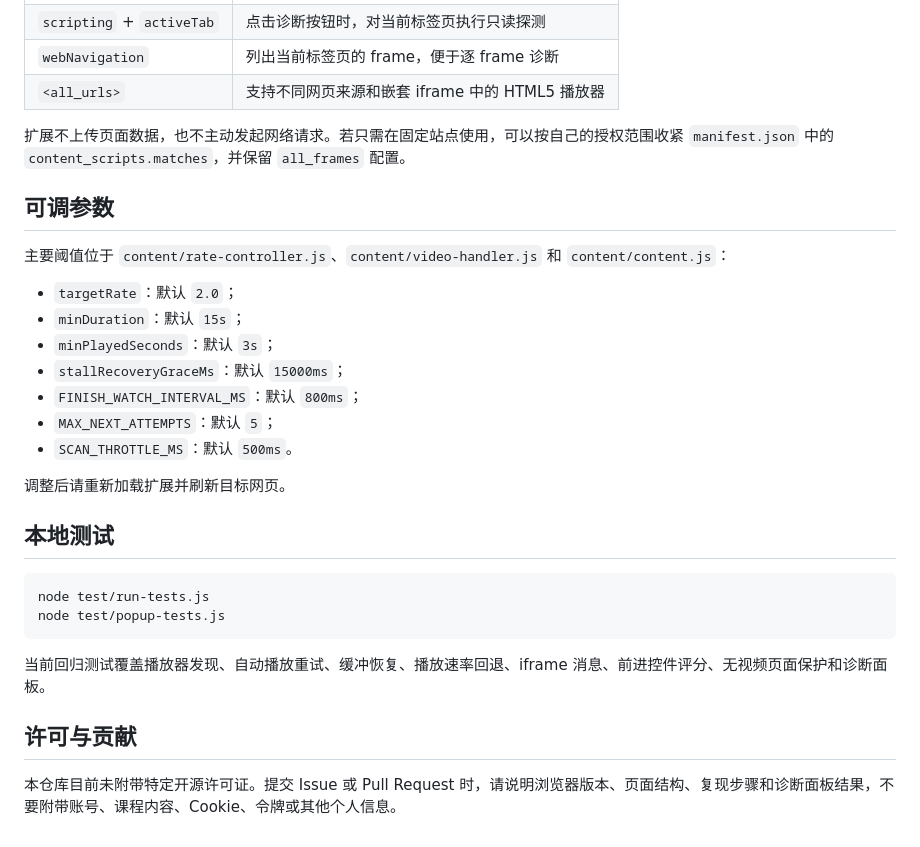
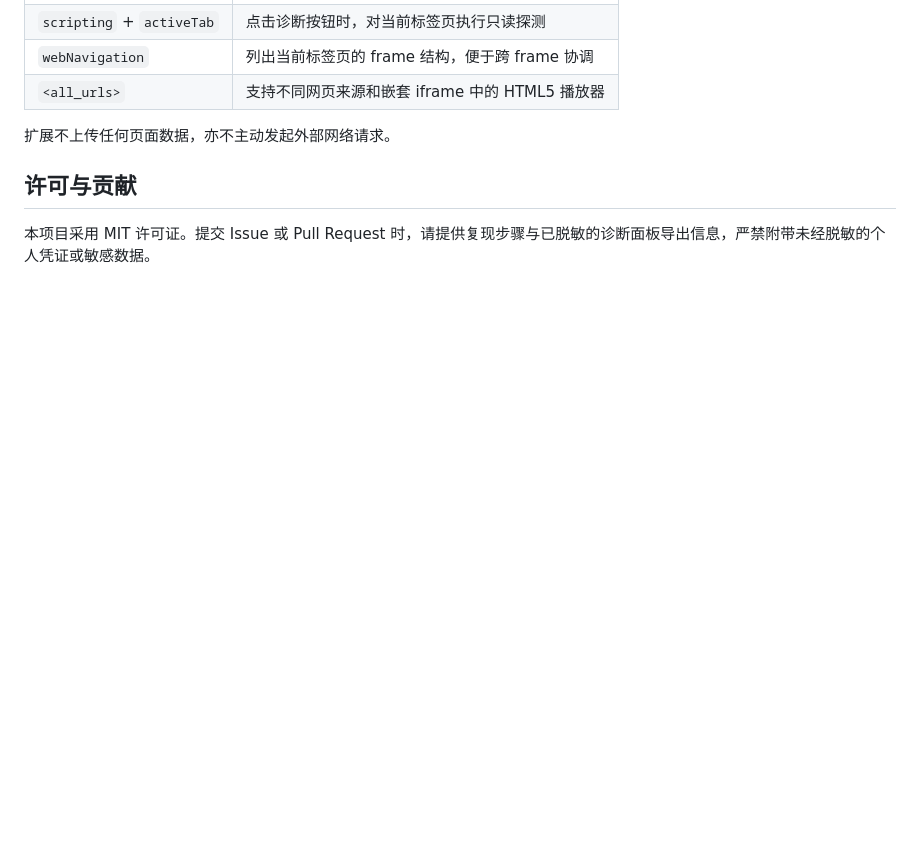
Before and after one commit to yansuan0713/video-auto-player, a Markdown page: README.md, the part around one of its changes. GitHub-like rendering; blank space fills up the shorter version.

````diff
--- a/README.md
+++ b/README.md
@@ -141,32 +110,9 @@ __AUTO_NEXT__.trySkip()        // 手动检查是否需要跳过无视频页面
 | `scripting` + `activeTab` | 点击诊断按钮时，对当前标签页执行只读探测 |
-| `webNavigation` | 列出当前标签页的 frame，便于逐 frame 诊断 |
+| `webNavigation` | 列出当前标签页的 frame 结构，便于跨 frame 协调 |
 | `<all_urls>` | 支持不同网页来源和嵌套 iframe 中的 HTML5 播放器 |
 
-扩展不上传页面数据，也不主动发起网络请求。若只需在固定站点使用，可以按自己的授权范围收紧 `manifest.json` 中的 `content_scripts.matches`，并保留 `all_frames` 配置。
-
-## 可调参数
-
-主要阈值位于 `content/rate-controller.js`、`content/video-handler.js` 和 `content/content.js`：
-
-- `targetRate`：默认 `2.0`；
-- `minDuration`：默认 `15s`；
-- `minPlayedSeconds`：默认 `3s`；
-- `stallRecoveryGraceMs`：默认 `15000ms`；
-- `FINISH_WATCH_INTERVAL_MS`：默认 `800ms`；
-- `MAX_NEXT_ATTEMPTS`：默认 `5`；
-- `SCAN_THROTTLE_MS`：默认 `500ms`。
-
-调整后请重新加载扩展并刷新目标网页。
-
-## 本地测试
-
-```bash
-node test/run-tests.js
-node test/popup-tests.js
-```
-
-当前回归测试覆盖播放器发现、自动播放重试、缓冲恢复、播放速率回退、iframe 消息、前进控件评分、无视频页面保护和诊断面板。
+扩展不上传任何页面数据，亦不主动发起外部网络请求。
 
 ## 许可与贡献
 
-本仓库目前未附带特定开源许可证。提交 Issue 或 Pull Request 时，请说明浏览器版本、页面结构、复现步骤和诊断面板结果，不要附带账号、课程内容、Cookie、令牌或其他个人信息。
+本项目采用 MIT 许可证。提交 Issue 或 Pull Request 时，请提供复现步骤与已脱敏的诊断面板导出信息，严禁附带未经脱敏的个人凭证或敏感数据。
````
Also changed, not shown: other parts of README.md (+52 -83 lines).
